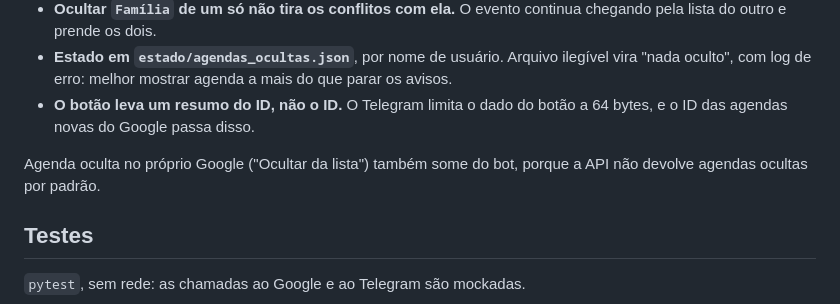
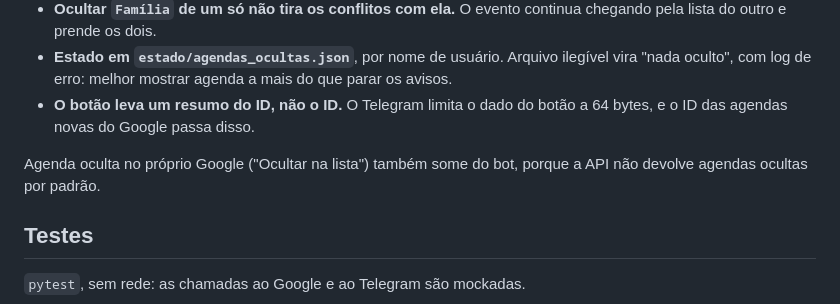
Before and after one commit to matheusnorjosa/organizador_agenda, a Markdown page: docs/arquitetura.md, the part around the change. Rendered like a GitHub page.

Commit message:
docs: corrige o nome da opção de ocultar agenda no Google (#20)
O Google Agenda chama a opção de "Ocultar na lista", conforme a central
de ajuda. O texto do PR #19 dizia "Ocultar da lista" e mandaria quem
procurar a opção atrás de um nome que não existe.

```diff
--- a/docs/arquitetura.md
+++ b/docs/arquitetura.md
@@ -139,7 +139,7 @@ Cada pessoa pode esconder do bot uma agenda que não quer ver (ex.: `Feriados no
 - **Estado em `estado/agendas_ocultas.json`**, por nome de usuário. Arquivo ilegível vira "nada oculto", com log de erro: melhor mostrar agenda a mais do que parar os avisos.
 - **O botão leva um resumo do ID, não o ID.** O Telegram limita o dado do botão a 64 bytes, e o ID das agendas novas do Google passa disso.
 
-Agenda oculta no próprio Google ("Ocultar da lista") também some do bot, porque a API não devolve agendas ocultas por padrão.
+Agenda oculta no próprio Google ("Ocultar na lista") também some do bot, porque a API não devolve agendas ocultas por padrão.
 
 ## Testes
 
```
